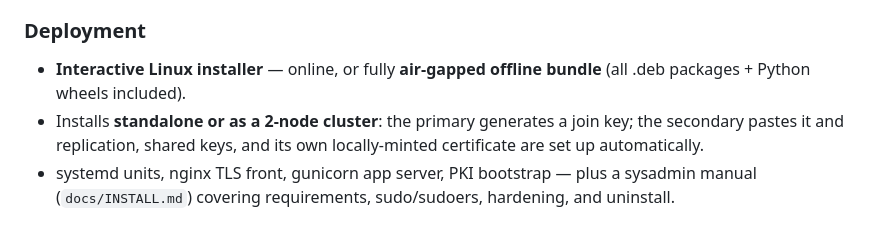
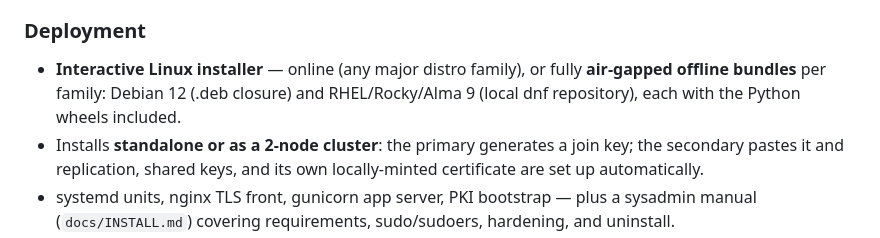
Before and after one commit to visionebc/OFortMAut, a Markdown page: README.md, the part around the change. Drawn GitHub-style.

Commit message:
docs: bundle offline por familia (Debian 12 + RHEL 9) en INSTALL.md y README

```diff
--- a/README.md
+++ b/README.md
@@ -108,7 +108,7 @@ The complete list, grouped by area. Everything below ships in this repository to
 - API explorer, import-from-backup, structure / segments / classification tooling, baselines, and built-in bug reporting.
 
 ### Deployment
-- **Interactive Linux installer** — online, or fully **air-gapped offline bundle** (all .deb packages + Python wheels included).
+- **Interactive Linux installer** — online (any major distro family), or fully **air-gapped offline bundles** per family: Debian 12 (.deb closure) and RHEL/Rocky/Alma 9 (local dnf repository), each with the Python wheels included.
 - Installs **standalone or as a 2-node cluster**: the primary generates a join key; the secondary pastes it and replication, shared keys, and its own locally-minted certificate are set up automatically.
 - systemd units, nginx TLS front, gunicorn app server, PKI bootstrap — plus a sysadmin manual (`docs/INSTALL.md`) covering requirements, sudo/sudoers, hardening, and uninstall.
 - 700+ unit/integration tests.
```
Also changed, not shown: docs/INSTALL.md (+16 -3 lines).
